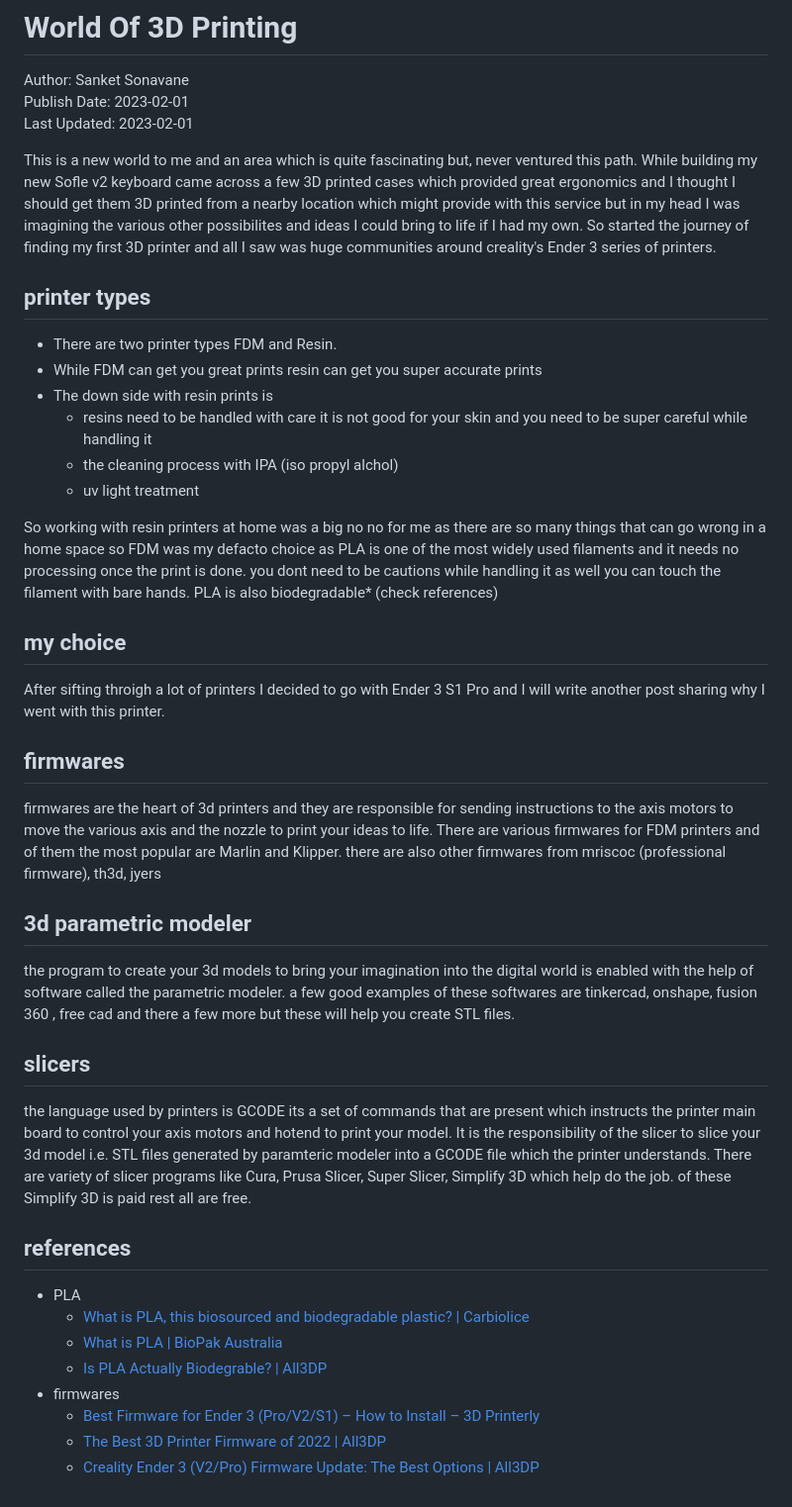
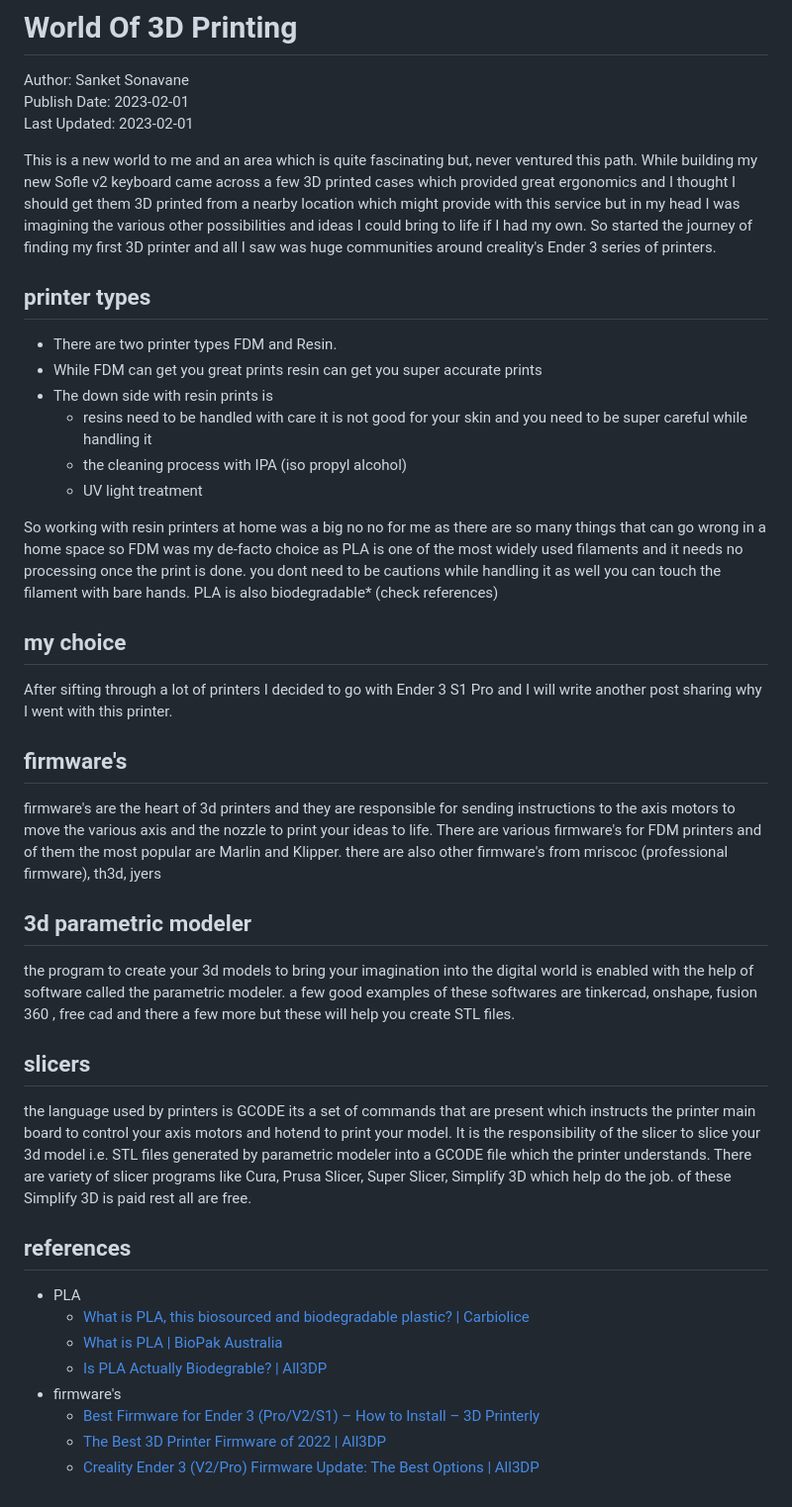
Before and after one commit to sanketss84/sanketss84.github.io, a Markdown page: articles/20230201-world-of-3d-printing.md, the part around the change. Shown at 99% size. Rendered like a GitHub page.

Commit message:
spell checks

```diff
--- a/articles/20230201-world-of-3d-printing.md
+++ b/articles/20230201-world-of-3d-printing.md
@@ -3,36 +3,36 @@ Author: Sanket Sonavane
 Publish Date: 2023-02-01
 Last Updated: 2023-02-01
 
-This is a new world to me and an area which is quite fascinating but, never ventured this path. While building my new Sofle v2 keyboard came across a few 3D printed cases which provided great ergonomics and I thought I should get them 3D printed from a nearby location which might provide with this service but in my head I was imagining the various other possibilites and ideas I could bring to life if I had my own. So started the journey of finding my first 3D printer and all I saw was huge communities around creality's Ender 3 series of printers.
+This is a new world to me and an area which is quite fascinating but, never ventured this path. While building my new Sofle v2 keyboard came across a few 3D printed cases which provided great ergonomics and I thought I should get them 3D printed from a nearby location which might provide with this service but in my head I was imagining the various other possibilities and ideas I could bring to life if I had my own. So started the journey of finding my first 3D printer and all I saw was huge communities around creality's Ender 3 series of printers.
 
 ## printer types
 - There are two printer types FDM and Resin.
 - While FDM can get you great prints resin can get you super accurate prints
 - The down side with resin prints is
     - resins need to be handled with care it is not good for your skin and you need to be super careful while handling it
-    - the cleaning process with IPA (iso propyl alchol)
-    - uv light treatment
+    - the cleaning process with IPA (iso propyl alcohol)
+    - UV light treatment
 
-So working with resin printers at home was a big no no for me as there are so many things that can go wrong in a home space so FDM was my defacto choice as PLA is one of the most widely used filaments and it needs no processing once the print is done. you dont need to be cautions while handling it as well you can touch the filament with bare hands. PLA is also biodegradable* (check references)
+So working with resin printers at home was a big no no for me as there are so many things that can go wrong in a home space so FDM was my de-facto choice as PLA is one of the most widely used filaments and it needs no processing once the print is done. you dont need to be cautions while handling it as well you can touch the filament with bare hands. PLA is also biodegradable* (check references)
 
 ## my choice
-After sifting throigh a lot of printers I decided to go with Ender 3 S1 Pro and I will write another post sharing why I went with this printer.
+After sifting through a lot of printers I decided to go with Ender 3 S1 Pro and I will write another post sharing why I went with this printer.
 
-## firmwares
-firmwares are the heart of 3d printers and they are responsible for sending instructions to the axis motors to move the various axis and the nozzle to print your ideas to life. There are various firmwares for FDM printers and of them the most popular are Marlin and Klipper. there are also other firmwares from mriscoc (professional firmware), th3d, jyers
+## firmware's
+firmware's are the heart of 3d printers and they are responsible for sending instructions to the axis motors to move the various axis and the nozzle to print your ideas to life. There are various firmware's for FDM printers and of them the most popular are Marlin and Klipper. there are also other firmware's from mriscoc (professional firmware), th3d, jyers
 
 ## 3d parametric modeler
 the program to create your 3d models to bring your imagination into the digital world is enabled with the help of software called the parametric modeler. a few good examples of these softwares are tinkercad, onshape, fusion 360 , free cad and there a few more but these will help you create STL files.
 
 ## slicers
-the language used by printers is GCODE its a set of commands that are present which instructs the printer main board to control your axis motors and hotend to print your model. It is the responsibility of the slicer to slice your 3d model i.e. STL files generated by paramteric modeler into a GCODE file which the printer understands. There are variety of slicer programs like Cura, Prusa Slicer, Super Slicer, Simplify 3D which help do the job. of these Simplify 3D is paid rest all are free.
+the language used by printers is GCODE its a set of commands that are present which instructs the printer main board to control your axis motors and hotend to print your model. It is the responsibility of the slicer to slice your 3d model i.e. STL files generated by parametric modeler into a GCODE file which the printer understands. There are variety of slicer programs like Cura, Prusa Slicer, Super Slicer, Simplify 3D which help do the job. of these Simplify 3D is paid rest all are free.
 
 ## references
 - PLA
     - [What is PLA, this biosourced and biodegradable plastic? | Carbiolice](https://www.carbiolice.com/en/news/pla-bioplastic/)
     - [What is PLA | BioPak Australia](https://www.biopak.com/au/resources/what-is-pla)
     - [Is PLA Actually Biodegrable? | All3DP](https://all3dp.com/2/is-pla-biodegradable-what-you-really-need-to-know/)
-- firmwares
+- firmware's
     - [Best Firmware for Ender 3 (Pro/V2/S1) – How to Install – 3D Printerly](https://3dprinterly.com/best-firmware-for-ender-3-pro-v2-s1-how-to-install/)
     - [The Best 3D Printer Firmware of 2022 | All3DP](https://all3dp.com/2/3d-printer-firmware-which-to-choose-and-how-to-change-it/)
     - [Creality Ender 3 (V2/Pro) Firmware Update: The Best Options | All3DP](https://all3dp.com/2/ender-3-firmware-update-the-best-options/)
```
